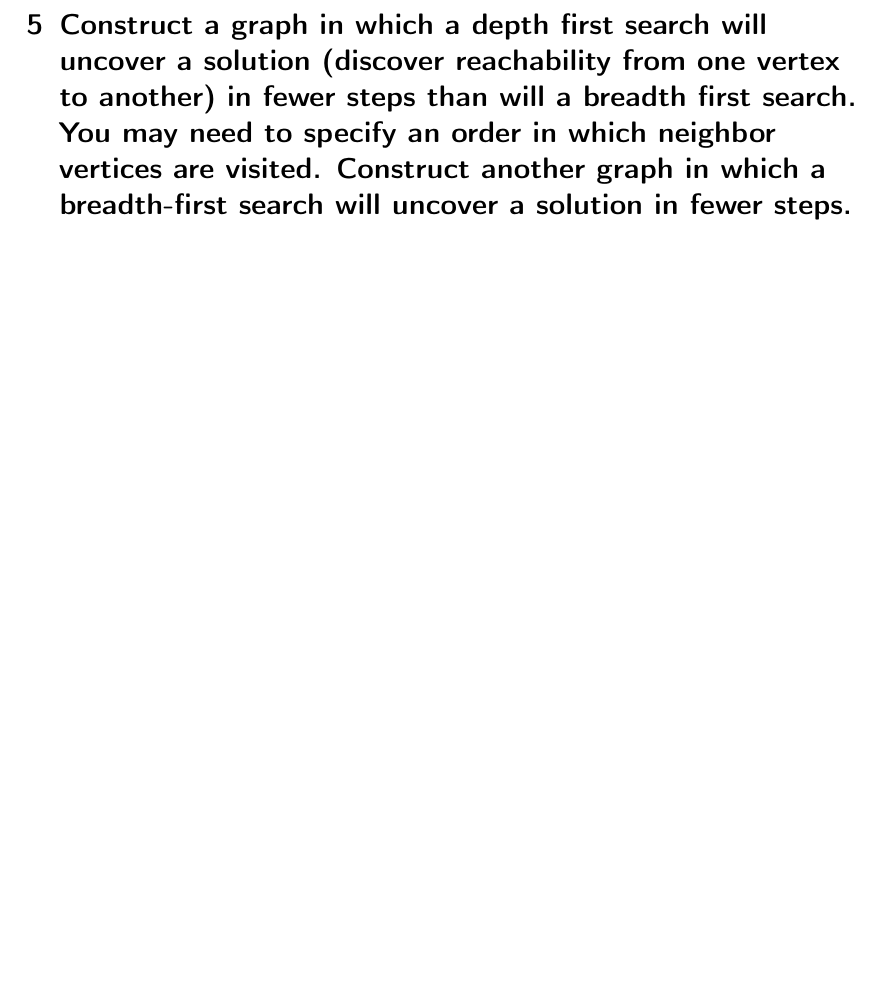
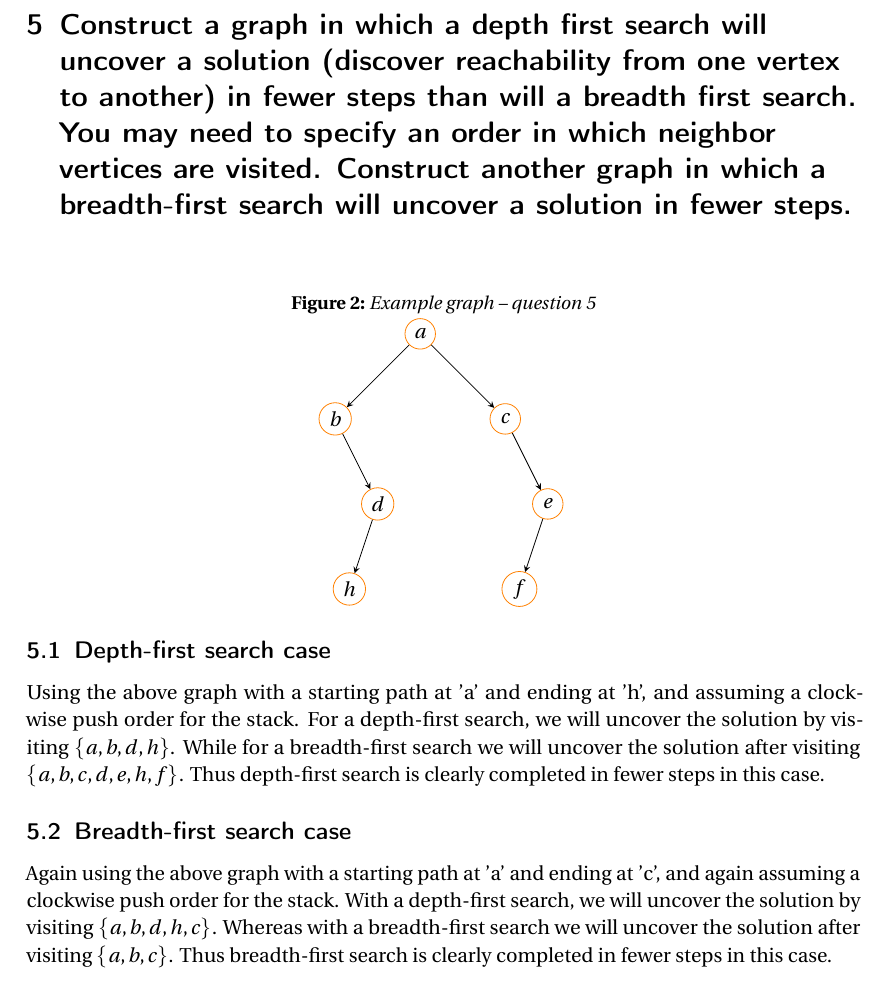
Before and after one commit to TheTedinator/CS-261, a LaTeX problem sheet (assignment_7/sols.tex): part of page 3 of 5 before the commit and part of page 3 of 6 after it, cut so that both start at the same text, the shorter picture padded with empty space. The pictures show the PDF file assignment_7/sols.pdf that the author committed with the source.

Commit message:
all except 2 & 3 -- really

```diff
--- a/assignment_7/sols.tex
+++ b/assignment_7/sols.tex
@@ -214,4 +220,29 @@ This gives us a set of unique integers that look like this:
   order in which neighbor vertices are visited. Construct another graph in
   which a breadth-first search will uncover a solution in fewer steps.}
 
+\begin{figure}[H]
+  \centering
+  \caption{Example graph -- question 5\label{fig:graph}}
+  {
+    \begin{tikzpicture}[->,>=stealth,level/.style={sibling distance = 3cm/#1,
+        level distance = 1.5cm}]
+      \node [arn_n] {$a$}
+      child{ node [arn_n] {$b$}
+        child[missing]{}
+        child{ node [arn_n] {$d$}
+          child{ node [arn_n] {$h$}}
+          child[missing]{}
+        }
+      }
+      child{ node [arn_n] {$c$}
+        child[missing]{}
+        child{ node [arn_n] {$e$}
+          child{ node [arn_n] {$f$}}
+          child[missing]{}
+        }
+      }
+      ;
+    \end{tikzpicture}
+  }
+\end{figure}
 
@@ -218,4 +250,19 @@ This gives us a set of unique integers that look like this:
 
+Using the above graph with a starting path at 'a' and ending at 'h', and
+assuming a clockwise push order for the stack. For a depth-first search, we
+will uncover the solution by visiting $\lbrace a,b,d,h\rbrace$. While for a
+breadth-first search we will uncover the solution after visiting $\lbrace
+a,b,c,d,e,h,f\rbrace$. Thus depth-first search is clearly completed in fewer
+steps in this case.
+
+\subsection[breadthFirst]{Breadth-first search case}
+
+Again using the above graph with a starting path at 'a' and ending at 'c', and
+again assuming a clockwise push order for the stack. With a depth-first
+search, we will uncover the solution by visiting $\lbrace
+a,b,d,h,c\rbrace$. Whereas with a breadth-first search we will uncover the
+solution after visiting $\lbrace a,b,c\rbrace$. Thus breadth-first search is
+clearly completed in fewer steps in this case.
 
 %------------------------------------------------------
 
```
Also changed, not shown: assignment_7/sols.pdf, assignment_7/sols.tex (7 more changed lines).
